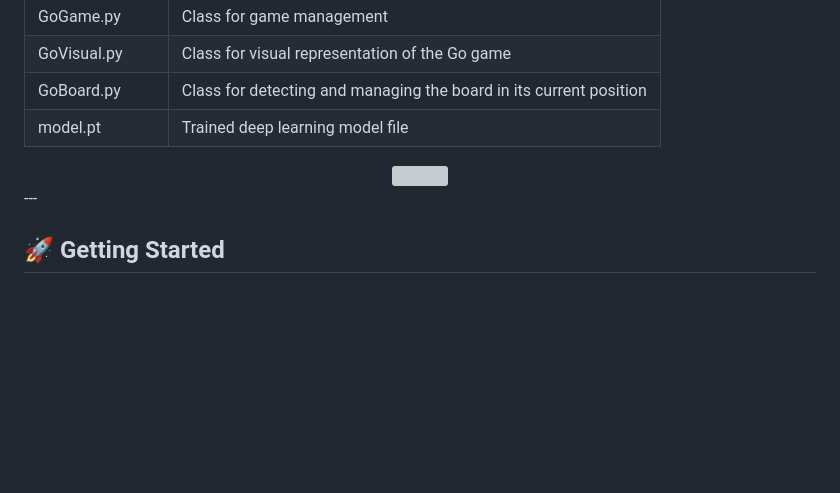
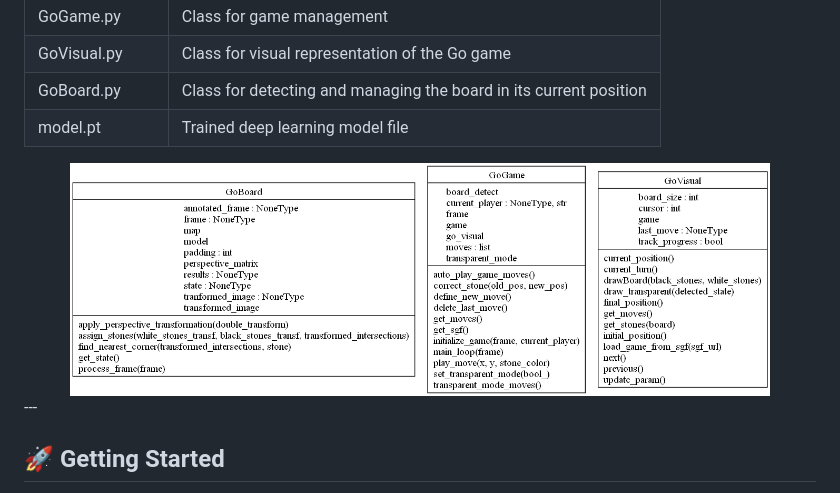
Before and after one commit to GoGame-Recognition-Project/GoGame-Recognition-Website, a Markdown page: README.md, the part around the change. Drawn GitHub-style; blank space fills up the shorter version; grey boxes are pictures that could not be loaded.

```diff
--- a/README.md
+++ b/README.md
@@ -67,7 +67,7 @@ Free or transparent mode demo where one can place any stone anywhere anytime:
 | model.pt                         | Trained deep learning model file                                      |
 
 <div align="center">
-    <img src="static/classes" width=700>
+    <img src="static/classes.png" width=700>
 </div>
 ---
 
```
